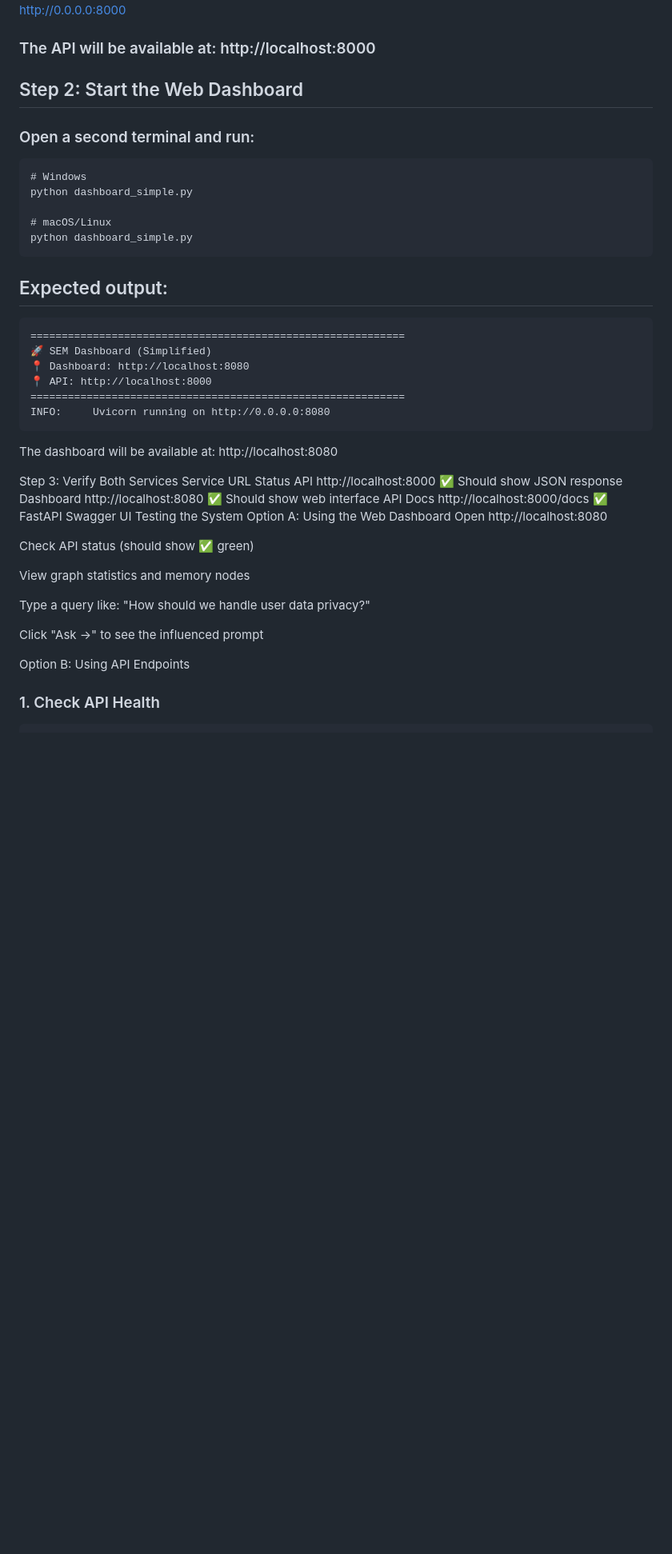
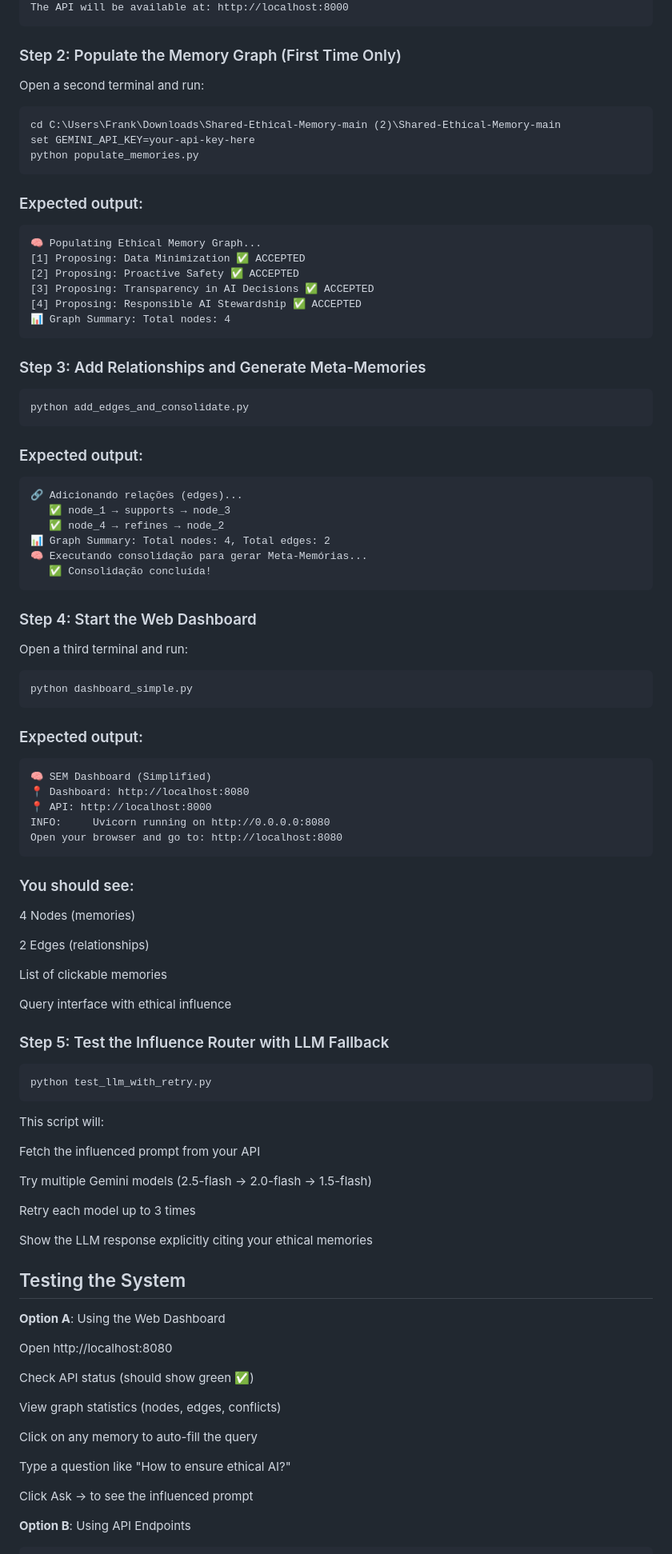
Before and after one commit to F-i-Red/Shared-Ethical-Memory, a Markdown page: README_PHASE4.md, the part around one of its changes. Shown at 80% size. Drawn GitHub-style; blank space fills up the shorter version.

````diff
--- a/README_PHASE4.md
+++ b/README_PHASE4.md
@@ -156,47 +115,89 @@ python api.py
 ✅ SEM API pronta!
 INFO:     Uvicorn running on http://0.0.0.0:8000
+The API will be available at: http://localhost:8000
+```
 
-### The API will be available at: http://localhost:8000
-
-## Step 2: Start the Web Dashboard
-
-### Open a second terminal and run:
+### Step 2: Populate the Memory Graph (First Time Only)
+Open a second terminal and run:
 ```
-# Windows
-python dashboard_simple.py
-
-# macOS/Linux
+cd C:\Users\Frank\Downloads\Shared-Ethical-Memory-main (2)\Shared-Ethical-Memory-main
+set GEMINI_API_KEY=your-api-key-here
+python populate_memories.py
+```
+### Expected output:
+```
+🧠 Populating Ethical Memory Graph...
+[1] Proposing: Data Minimization ✅ ACCEPTED
+[2] Proposing: Proactive Safety ✅ ACCEPTED
+[3] Proposing: Transparency in AI Decisions ✅ ACCEPTED
+[4] Proposing: Responsible AI Stewardship ✅ ACCEPTED
+📊 Graph Summary: Total nodes: 4
+```
+### Step 3: Add Relationships and Generate Meta-Memories
+```
+python add_edges_and_consolidate.py
+```
+### Expected output:
+```
+🔗 Adicionando relações (edges)...
+   ✅ node_1 → supports → node_3
+   ✅ node_4 → refines → node_2
+📊 Graph Summary: Total nodes: 4, Total edges: 2
+🧠 Executando consolidação para gerar Meta-Memórias...
+   ✅ Consolidação concluída!
+```
+### Step 4: Start the Web Dashboard
+Open a third terminal and run:
+```
 python dashboard_simple.py
 ```
-## Expected output:
+### Expected output:
 ```
-============================================================
-🚀 SEM Dashboard (Simplified)
+🧠 SEM Dashboard (Simplified)
 📍 Dashboard: http://localhost:8080
 📍 API: http://localhost:8000
-============================================================
 INFO:     Uvicorn running on http://0.0.0.0:8080
+Open your browser and go to: http://localhost:8080
 ```
+### You should see:
 
-The dashboard will be available at: http://localhost:8080
+4 Nodes (memories)
 
-Step 3: Verify Both Services
-Service	URL	Status
-API	http://localhost:8000	✅ Should show JSON response
-Dashboard	http://localhost:8080	✅ Should show web interface
-API Docs	http://localhost:8000/docs	✅ FastAPI Swagger UI
-Testing the System
-Option A: Using the Web Dashboard
+2 Edges (relationships)
+
+List of clickable memories
+
+Query interface with ethical influence
+
+### Step 5: Test the Influence Router with LLM Fallback
+```
+python test_llm_with_retry.py
+```
+This script will:
+
+Fetch the influenced prompt from your API
+
+Try multiple Gemini models (2.5-flash → 2.0-flash → 1.5-flash)
+
+Retry each model up to 3 times
+
+Show the LLM response explicitly citing your ethical memories
+
+## Testing the System
+
+**Option A**: Using the Web Dashboard
+
 Open http://localhost:8080
 
-Check API status (should show ✅ green)
+Check API status (should show green ✅)
 
-View graph statistics and memory nodes
+View graph statistics (nodes, edges, conflicts)
 
-Type a query like: "How should we handle user data privacy?"
+Click on any memory to auto-fill the query
 
-Click "Ask →" to see the influenced prompt
+Type a question like "How to ensure ethical AI?"
 
-Option B: Using API Endpoints
-### 1. Check API Health
+Click Ask → to see the influenced prompt
+
+**Option B**: Using API Endpoints
 ```
````
Also changed, not shown: other parts of README_PHASE4.md (+144 -228 lines).
